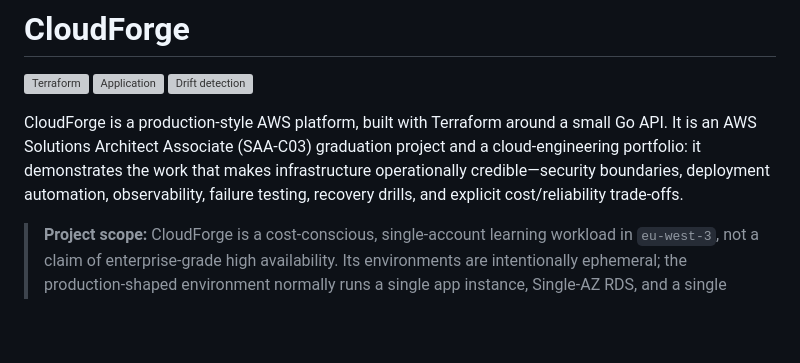
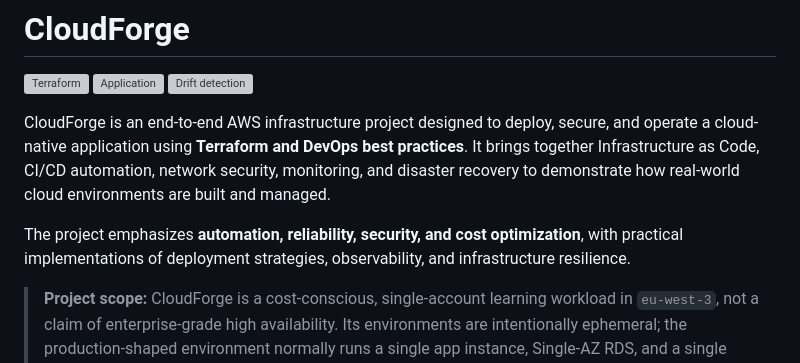
Before and after one commit to Mouad852/cloudforge, a Markdown page: README.md, the part around the change. Rendered like a GitHub page; blank space fills up the shorter version; grey boxes are pictures that could not be loaded.

Commit message:
Revise README to enhance project description and scope
Updated project description to emphasize automation, reliability, security, and cost optimization. Clarified project scope and objectives.

```diff
--- a/README.md
+++ b/README.md
@@ -4,7 +4,9 @@
 [![Application](https://github.com/Mouad852/cloudforge/actions/workflows/app.yml/badge.svg)](https://github.com/Mouad852/cloudforge/actions/workflows/app.yml)
 [![Drift detection](https://github.com/Mouad852/cloudforge/actions/workflows/drift.yml/badge.svg)](https://github.com/Mouad852/cloudforge/actions/workflows/drift.yml)
 
-CloudForge is a production-style AWS platform, built with Terraform around a small Go API. It is an AWS Solutions Architect Associate (SAA-C03) graduation project and a cloud-engineering portfolio: it demonstrates the work that makes infrastructure operationally credible—security boundaries, deployment automation, observability, failure testing, recovery drills, and explicit cost/reliability trade-offs.
+CloudForge is an end-to-end AWS infrastructure project designed to deploy, secure, and operate a cloud-native application using **Terraform and DevOps best practices**. It brings together Infrastructure as Code, CI/CD automation, network security, monitoring, and disaster recovery to demonstrate how real-world cloud environments are built and managed.
+
+The project emphasizes **automation, reliability, security, and cost optimization**, with practical implementations of deployment strategies, observability, and infrastructure resilience.
 
 > **Project scope:** CloudForge is a cost-conscious, single-account learning workload in `eu-west-3`, not a claim of enterprise-grade high availability. Its environments are intentionally ephemeral; the production-shaped environment normally runs a single app instance, Single-AZ RDS, and a single Redis node.
 
```
